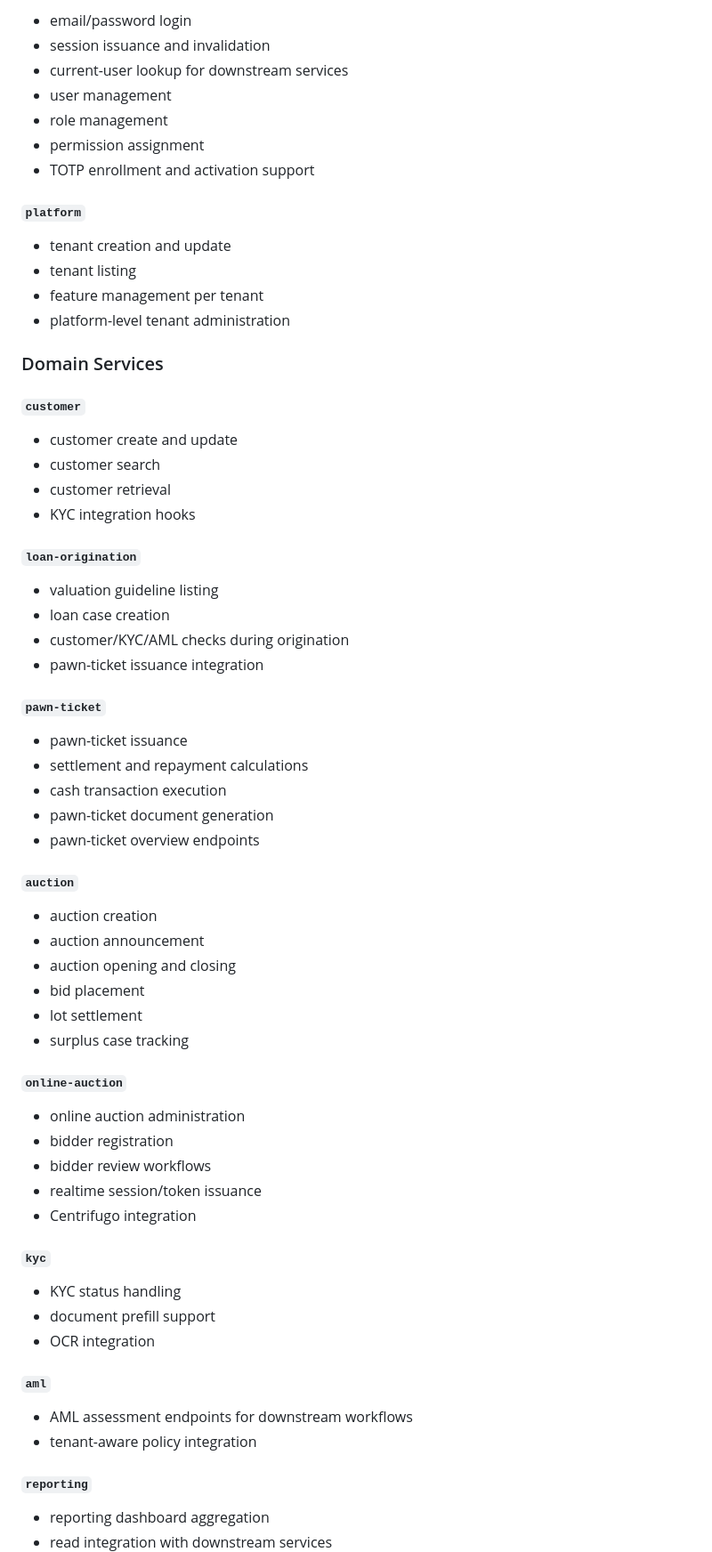
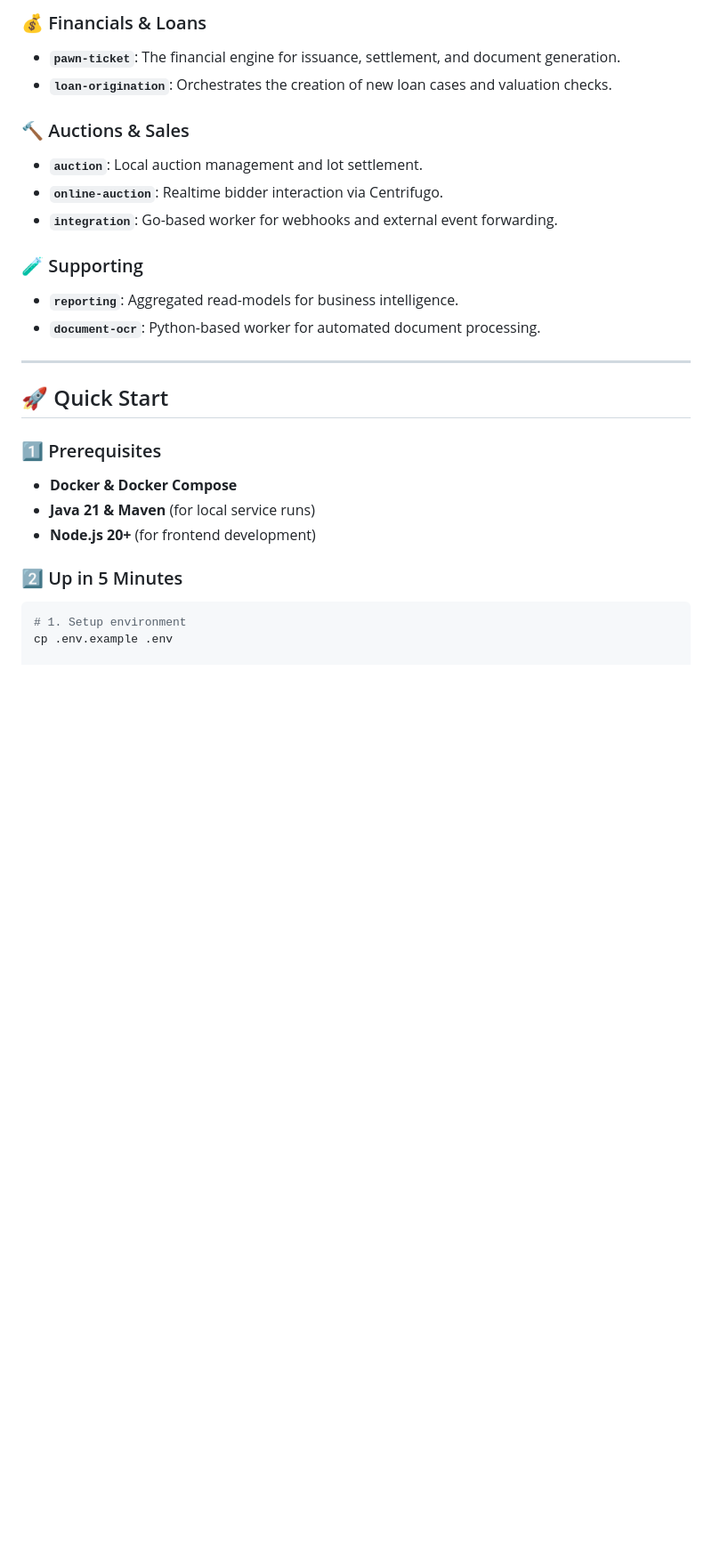
Before and after one commit to fibenacci/Lombardio, a Markdown page: README.md, the part around one of its changes. Shown at 89% size. GitHub-like rendering; blank space fills up the shorter version.

````diff
--- a/README.md
+++ b/README.md
@@ -81,73 +69,28 @@ Supporting services:
 
-- email/password login
-- session issuance and invalidation
-- current-user lookup for downstream services
-- user management
-- role management
-- permission assignment
-- TOTP enrollment and activation support
+### 💰 Financials & Loans
+- **`pawn-ticket`**: The financial engine for issuance, settlement, and document generation.
+- **`loan-origination`**: Orchestrates the creation of new loan cases and valuation checks.
 
-#### `platform`
+### 🔨 Auctions & Sales
+- **`auction`**: Local auction management and lot settlement.
+- **`online-auction`**: Realtime bidder interaction via Centrifugo.
+- **`integration`**: Go-based worker for webhooks and external event forwarding.
 
-- tenant creation and update
-- tenant listing
-- feature management per tenant
-- platform-level tenant administration
+### 🧪 Supporting
+- **`reporting`**: Aggregated read-models for business intelligence.
+- **`document-ocr`**: Python-based worker for automated document processing.
 
-### Domain Services
+---
 
-#### `customer`
+## 🚀 Quick Start
 
-- customer create and update
-- customer search
-- customer retrieval
-- KYC integration hooks
+### 1️⃣ Prerequisites
+- **Docker & Docker Compose**
+- **Java 21 & Maven** (for local service runs)
+- **Node.js 20+** (for frontend development)
 
-#### `loan-origination`
+### 2️⃣ Up in 5 Minutes
+```bash
+# 1. Setup environment
+cp .env.example .env
 
-- valuation guideline listing
-- loan case creation
-- customer/KYC/AML checks during origination
-- pawn-ticket issuance integration
-
-#### `pawn-ticket`
-
-- pawn-ticket issuance
-- settlement and repayment calculations
-- cash transaction execution
-- pawn-ticket document generation
-- pawn-ticket overview endpoints
-
-#### `auction`
-
-- auction creation
-- auction announcement
-- auction opening and closing
-- bid placement
-- lot settlement
-- surplus case tracking
-
-#### `online-auction`
-
-- online auction administration
-- bidder registration
-- bidder review workflows
-- realtime session/token issuance
-- Centrifugo integration
-
-#### `kyc`
-
-- KYC status handling
-- document prefill support
-- OCR integration
-
-#### `aml`
-
-- AML assessment endpoints for downstream workflows
-- tenant-aware policy integration
-
-#### `reporting`
-
-- reporting dashboard aggregation
-- read integration with downstream services
-
````
Also changed, not shown: other parts of README.md (+62 -210 lines).
